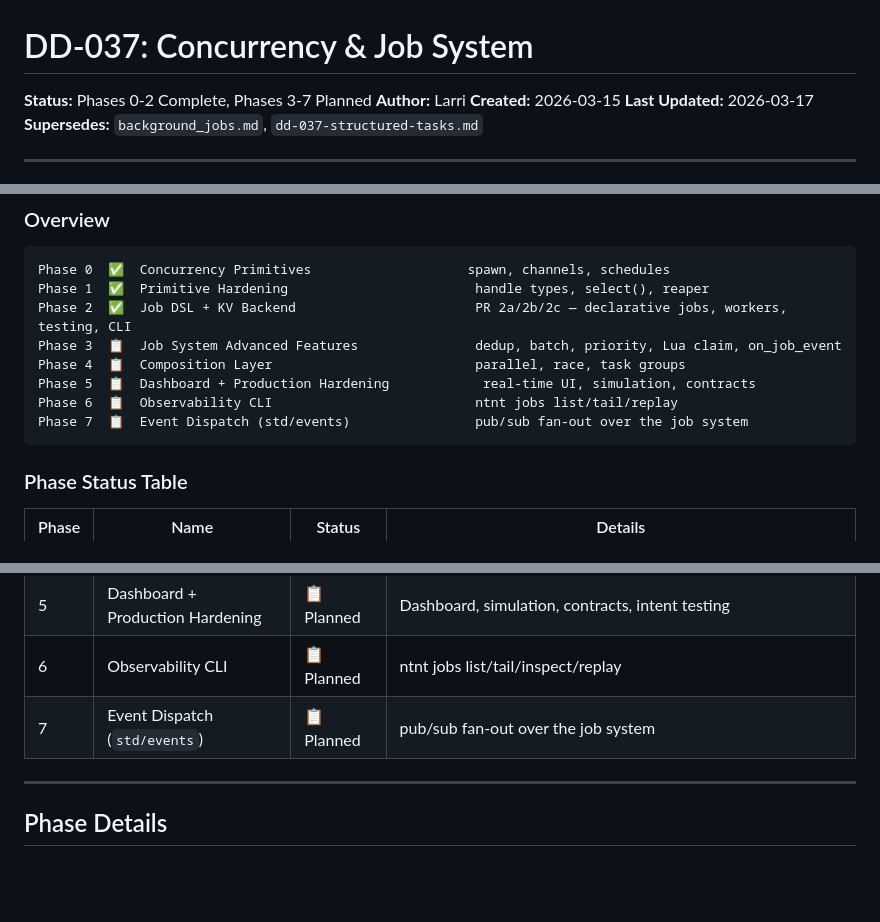
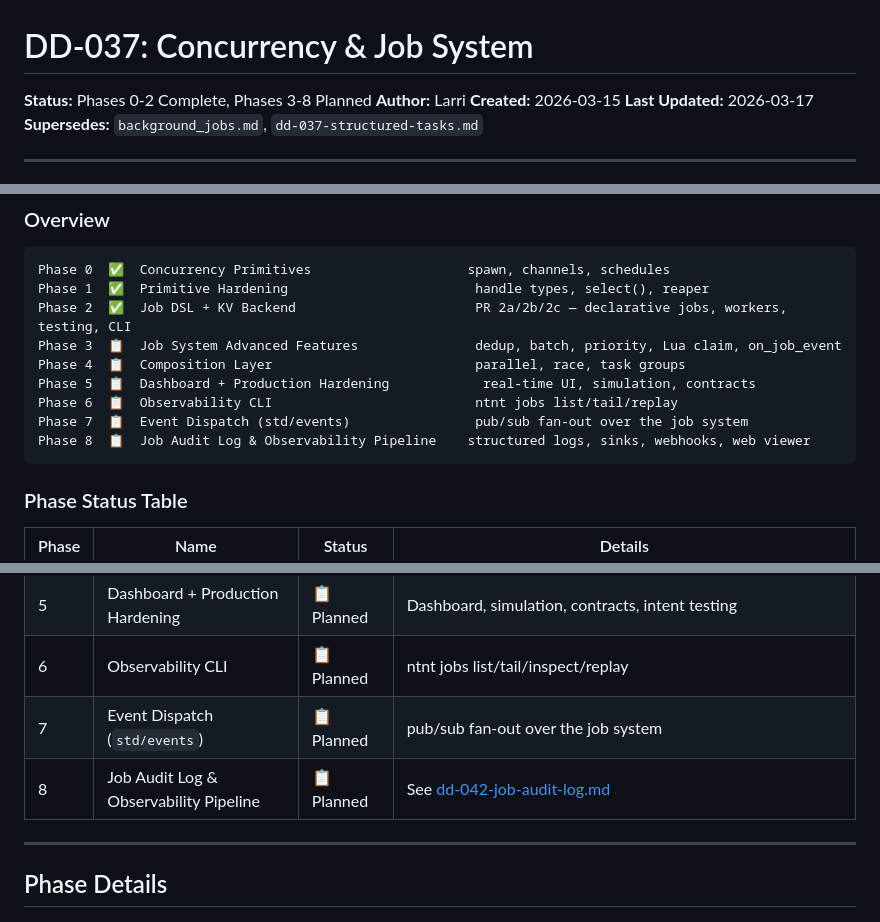
Before and after one commit to ntntlang/ntnt, a Markdown page: design-docs/dd-037-concurrency-and-jobs.md, 3 parts joined by grey strips. GitHub-like rendering; blank space fills up the shorter version.

````diff
--- a/design-docs/dd-037-concurrency-and-jobs.md
+++ b/design-docs/dd-037-concurrency-and-jobs.md
@@ -1,6 +1,6 @@
 # DD-037: Concurrency & Job System
 
-**Status:** Phases 0-2 Complete, Phases 3-7 Planned
+**Status:** Phases 0-2 Complete, Phases 3-8 Planned
 **Author:** Larri
 **Created:** 2026-03-15
 **Last Updated:** 2026-03-17
@@ -197,6 +197,7 @@ Phase 4  📋  Composition Layer                          parallel, race, task g
 Phase 5  📋  Dashboard + Production Hardening            real-time UI, simulation, contracts
 Phase 6  📋  Observability CLI                          ntnt jobs list/tail/replay
 Phase 7  📋  Event Dispatch (std/events)                pub/sub fan-out over the job system
+Phase 8  📋  Job Audit Log & Observability Pipeline    structured logs, sinks, webhooks, web viewer
 ```
 
 ### Phase Status Table
@@ -211,6 +212,7 @@ Phase 7  📋  Event Dispatch (std/events)                pub/sub fan-out over t
 | 5 | Dashboard + Production Hardening | 📋 Planned | Dashboard, simulation, contracts, intent testing |
 | 6 | Observability CLI | 📋 Planned | ntnt jobs list/tail/inspect/replay |
 | 7 | Event Dispatch (`std/events`) | 📋 Planned | pub/sub fan-out over the job system |
+| 8 | Job Audit Log & Observability Pipeline | 📋 Planned | See [dd-042-job-audit-log.md](dd-042-job-audit-log.md) |
 
 ---
 
````
Also changed, not shown: other parts of design-docs/dd-037-concurrency-and-jobs.md (+1 -0 lines), design-docs/dd-042-job-audit-log.md (added, +586 -0 lines).
